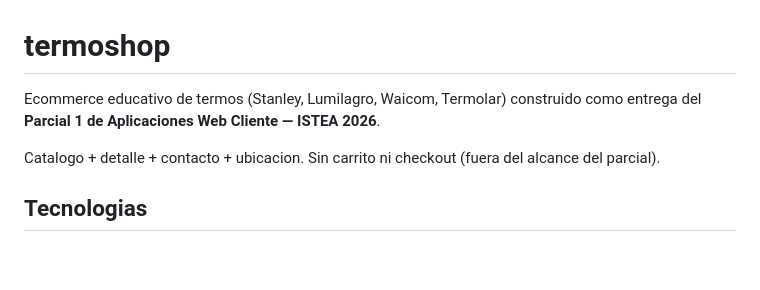
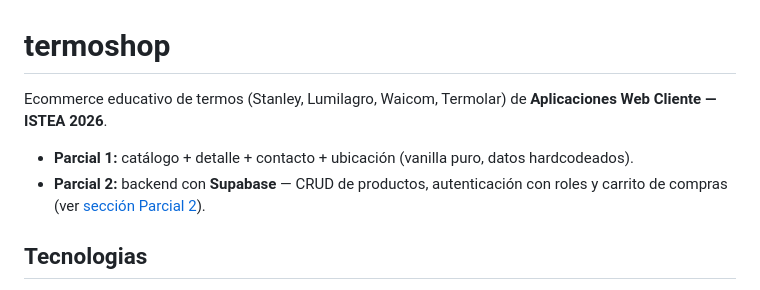
Before and after one commit to tecistea/termoshop, a Markdown page: README.md, the part around one of its changes. Drawn GitHub-style; blank space fills up the shorter version.

Commit message:
docs: README con setup de Supabase, paginas y seguridad del parcial 2

```diff
--- a/README.md
+++ b/README.md
@@ -1,8 +1,9 @@
 # termoshop
 
-Ecommerce educativo de termos (Stanley, Lumilagro, Waicom, Termolar) construido como entrega del **Parcial 1 de Aplicaciones Web Cliente — ISTEA 2026**.
+Ecommerce educativo de termos (Stanley, Lumilagro, Waicom, Termolar) de **Aplicaciones Web Cliente — ISTEA 2026**.
 
-Catalogo + detalle + contacto + ubicacion. Sin carrito ni checkout (fuera del alcance del parcial).
+- **Parcial 1:** catálogo + detalle + contacto + ubicación (vanilla puro, datos hardcodeados).
+- **Parcial 2:** backend con **Supabase** — CRUD de productos, autenticación con roles y carrito de compras (ver [sección Parcial 2](#parcial-2--supabase-roles-y-carrito)).
 
 ## Tecnologias
 
```
Also changed, not shown: other parts of README.md (+62 -0 lines).
